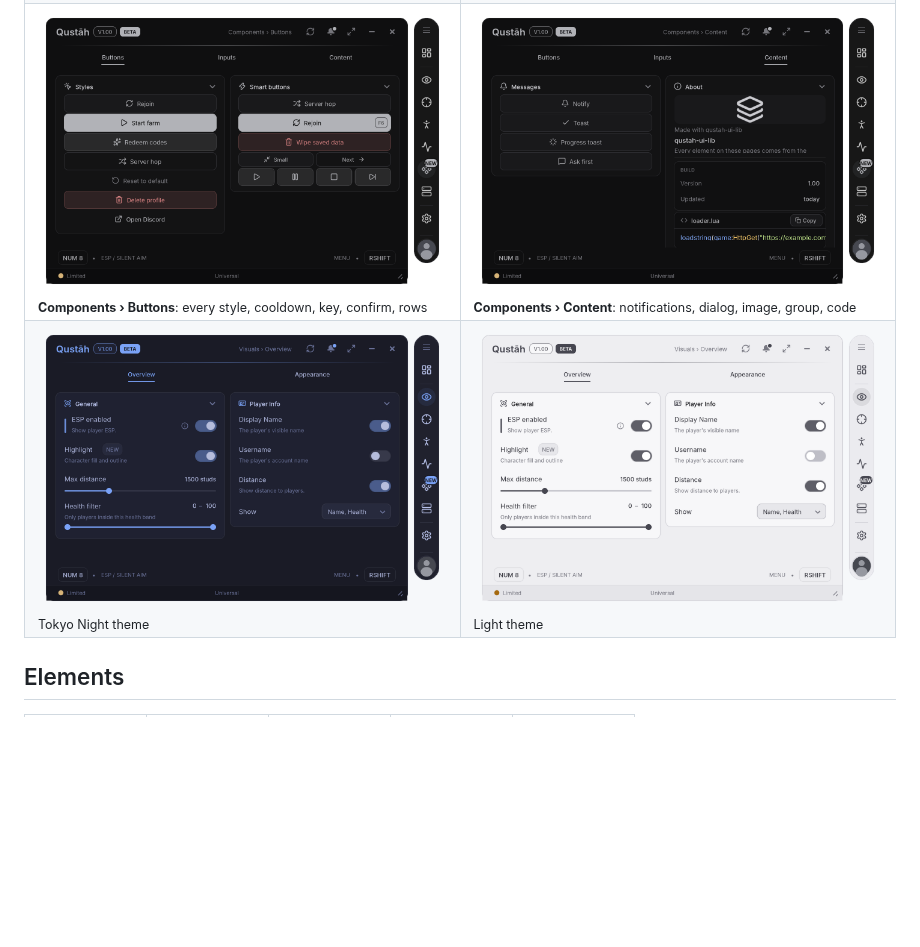
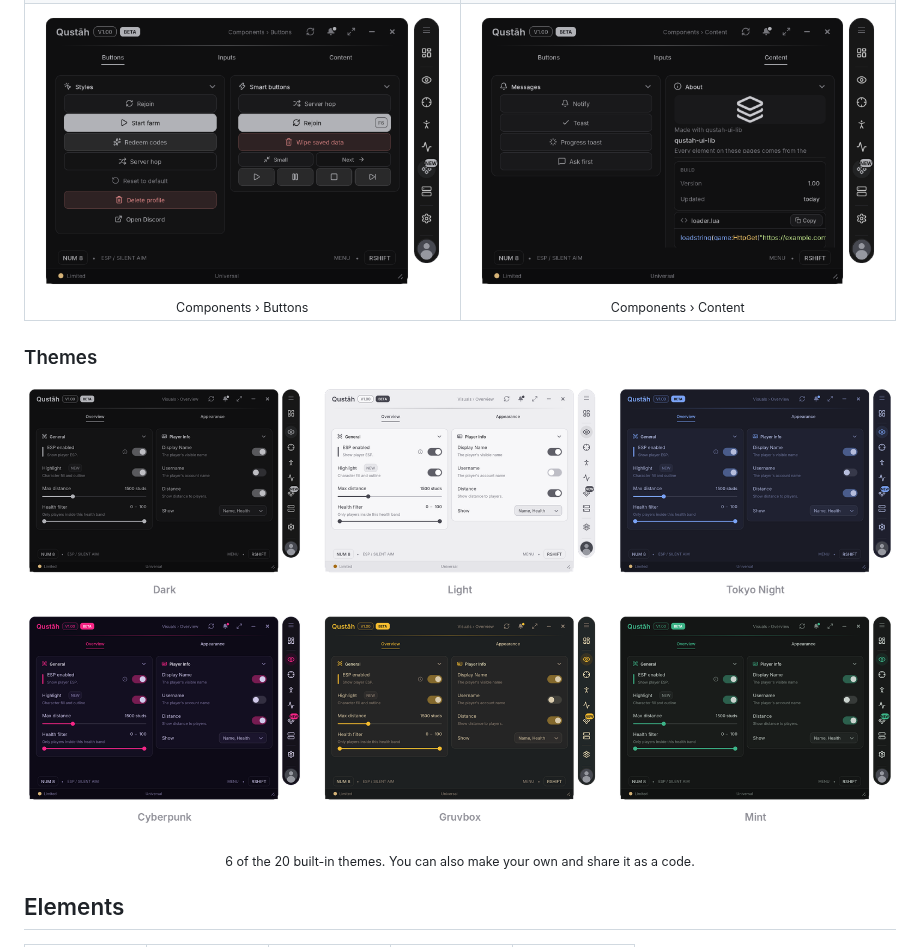
Before and after one commit to 79650/gwanjkcdsjawbdnjascdas-ui-lib, a Markdown page: qustah-ui-lib/README.md, the part around one of its changes. GitHub-like rendering; pictures changed too: qustah-ui-lib/assets/screens/light.png (deleted), qustah-ui-lib/assets/screens/themes.png (added), qustah-ui-lib/assets/screens/tokyo.png (deleted); folded sections open; blank space fills up the shorter version.

```diff
--- a/qustah-ui-lib/README.md
+++ b/qustah-ui-lib/README.md
@@ -73,15 +75,17 @@ Window.Config:LoadAutoLoad()  -- loads the profile marked as autoload
 </tr>
 <tr>
-<td width="50%"><img src="assets/screens/buttons.png" alt="Components tab, Buttons page"><br><sub><b>Components › Buttons</b>: every style, cooldown, key, confirm, rows</sub></td>
-<td width="50%"><img src="assets/screens/content.png" alt="Components tab, Content page"><br><sub><b>Components › Content</b>: notifications, dialog, image, group, code</sub></td>
-</tr>
-<tr>
-<td width="50%"><img src="assets/screens/tokyo.png" alt="Tokyo Night theme"><br><sub>Tokyo Night theme</sub></td>
-<td width="50%"><img src="assets/screens/light.png" alt="Light theme"><br><sub>Light theme</sub></td>
+<td width="50%" align="center"><img src="assets/screens/buttons.png" alt="Components › Buttons"><br><sub>Components › Buttons</sub></td>
+<td width="50%" align="center"><img src="assets/screens/content.png" alt="Components › Content"><br><sub>Components › Content</sub></td>
 </tr>
 </table>
 
 </details>
+
+### Themes
+
+<p align="center"><img src="assets/screens/themes.png" alt="Dark, Light, Tokyo Night, Cyberpunk, Gruvbox and Mint themes"></p>
+
+<p align="center"><sub>6 of the 20 built-in themes. You can also make your own and share it as a code.</sub></p>
 
 ## Elements
 
```
Also changed, not shown: other parts of qustah-ui-lib/README.md (+10 -8 lines), README.md (+18 -14 lines), 4 other files.
